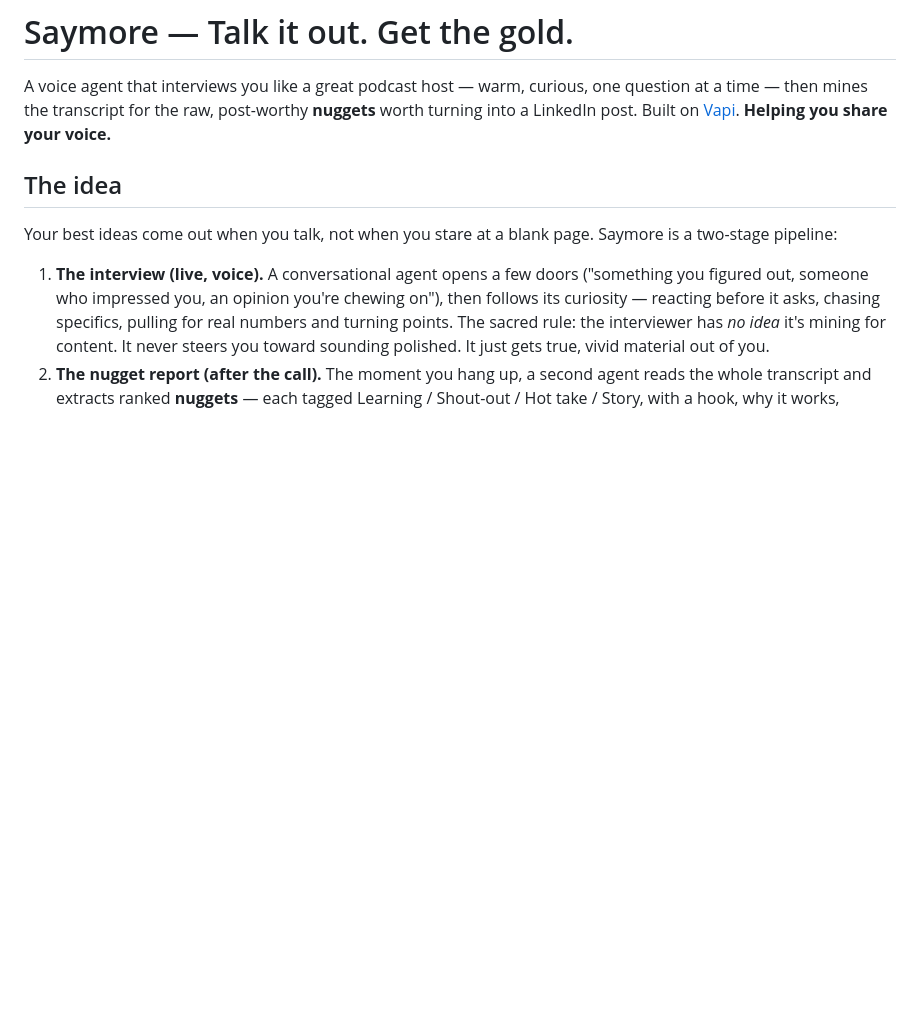
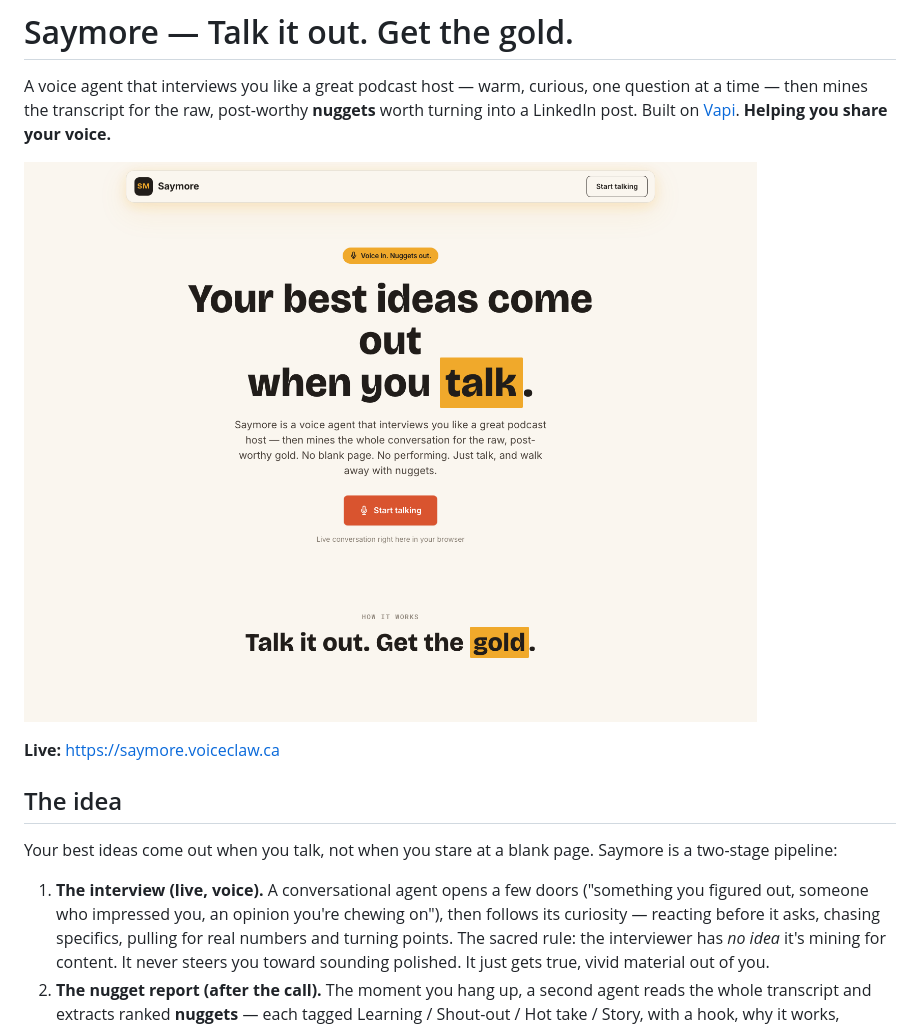
Before and after one commit to ianpilon/saymore-voice-agent, a Markdown page: README.md, the part around the change. GitHub-like rendering; blank space fills up the shorter version.

Commit message:
README: add screenshot + live URL

```diff
--- a/README.md
+++ b/README.md
@@ -1,6 +1,10 @@
 # Saymore — Talk it out. Get the gold.
 
 A voice agent that interviews you like a great podcast host — warm, curious, one question at a time — then mines the transcript for the raw, post-worthy **nuggets** worth turning into a LinkedIn post. Built on [Vapi](https://vapi.ai). **Helping you share your voice.**
+
+![Saymore](docs/screenshot.png)
+
+**Live:** https://saymore.voiceclaw.ca
 
 ## The idea
 
```
